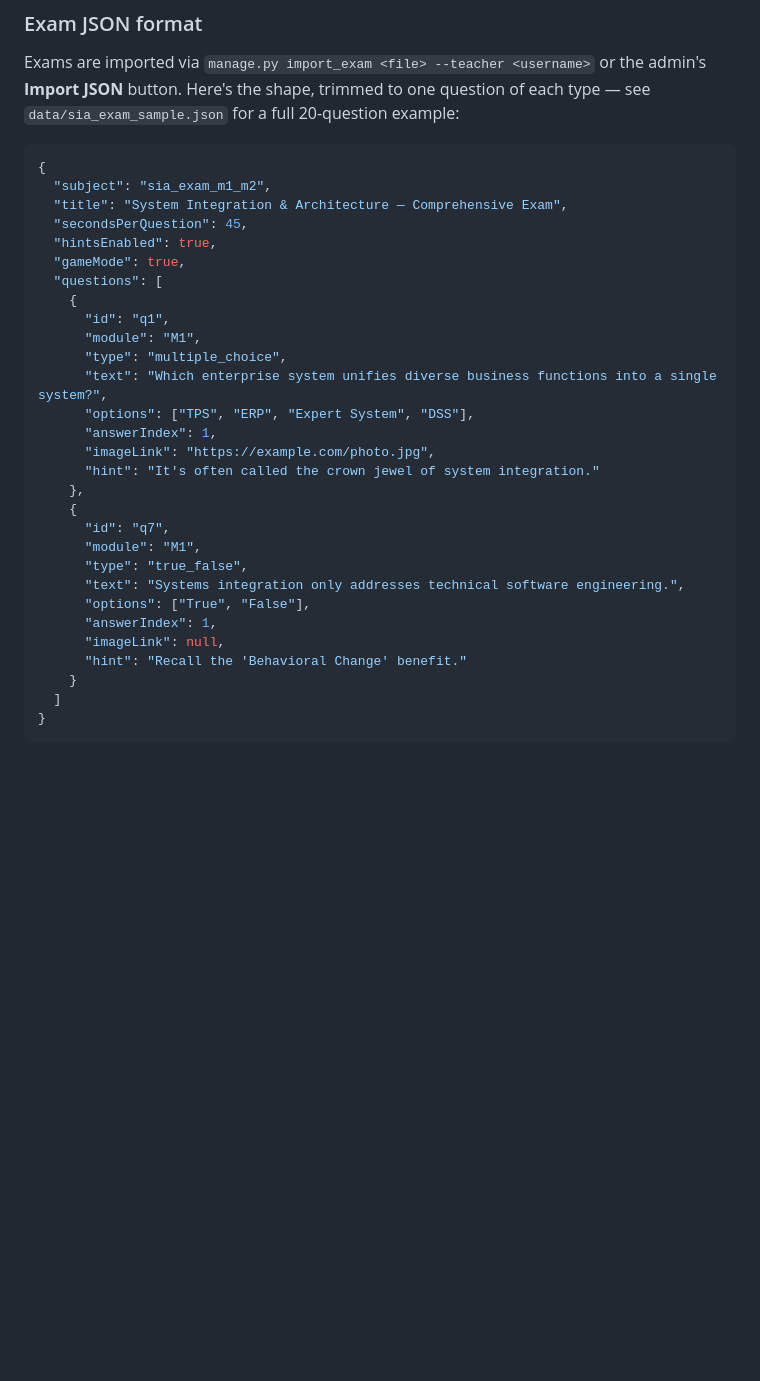
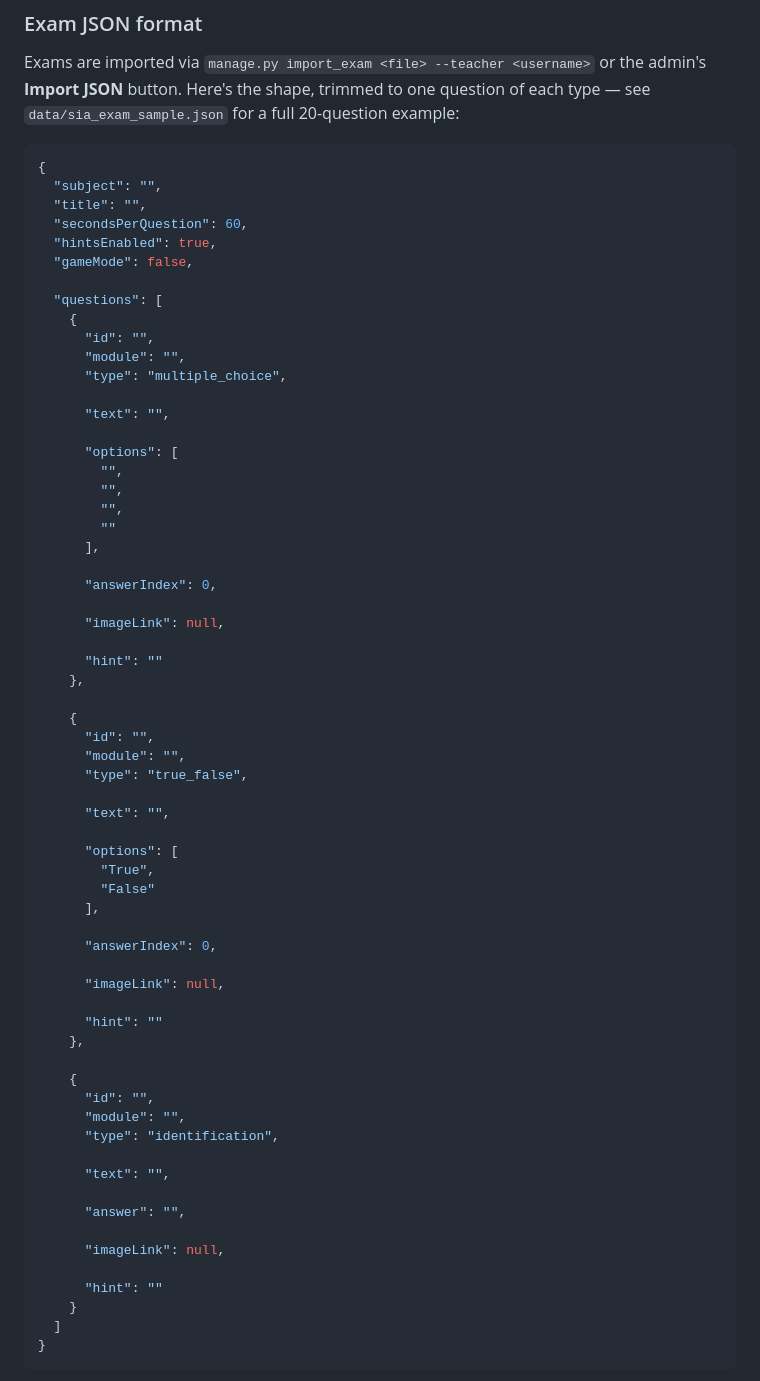
Before and after one commit to Nazonokage/Anti-Cheat-Exam, a Markdown page: README.md, the part around the change. Rendered like a GitHub page; blank space fills up the shorter version.

Commit message:
Revise 20-question example JSON structure
Updated the JSON structure for the 20-question example in the README to include empty fields and adjusted parameters.

````diff
--- a/README.md
+++ b/README.md
@@ -190,31 +190,65 @@ question of each type — see `data/sia_exam_sample.json` for a full
 
 ```json
 {
-  "subject": "sia_exam_m1_m2",
-  "title": "System Integration & Architecture — Comprehensive Exam",
-  "secondsPerQuestion": 45,
+  "subject": "",
+  "title": "",
+  "secondsPerQuestion": 60,
   "hintsEnabled": true,
-  "gameMode": true,
+  "gameMode": false,
+
   "questions": [
     {
-      "id": "q1",
-      "module": "M1",
+      "id": "",
+      "module": "",
       "type": "multiple_choice",
-      "text": "Which enterprise system unifies diverse business functions into a single system?",
-      "options": ["TPS", "ERP", "Expert System", "DSS"],
-      "answerIndex": 1,
-      "imageLink": "https://example.com/photo.jpg",
-      "hint": "It's often called the crown jewel of system integration."
+
+      "text": "",
+
+      "options": [
+        "",
+        "",
+        "",
+        ""
+      ],
+
+      "answerIndex": 0,
+
+      "imageLink": null,
+
+      "hint": ""
     },
+
     {
-      "id": "q7",
-      "module": "M1",
+      "id": "",
+      "module": "",
       "type": "true_false",
-      "text": "Systems integration only addresses technical software engineering.",
-      "options": ["True", "False"],
-      "answerIndex": 1,
+
+      "text": "",
+
+      "options": [
+        "True",
+        "False"
+      ],
+
+      "answerIndex": 0,
+
       "imageLink": null,
-      "hint": "Recall the 'Behavioral Change' benefit."
+
+      "hint": ""
+    },
+
+    {
+      "id": "",
+      "module": "",
+      "type": "identification",
+
+      "text": "",
+
+      "answer": "",
+
+      "imageLink": null,
+
+      "hint": ""
     }
   ]
 }
````
